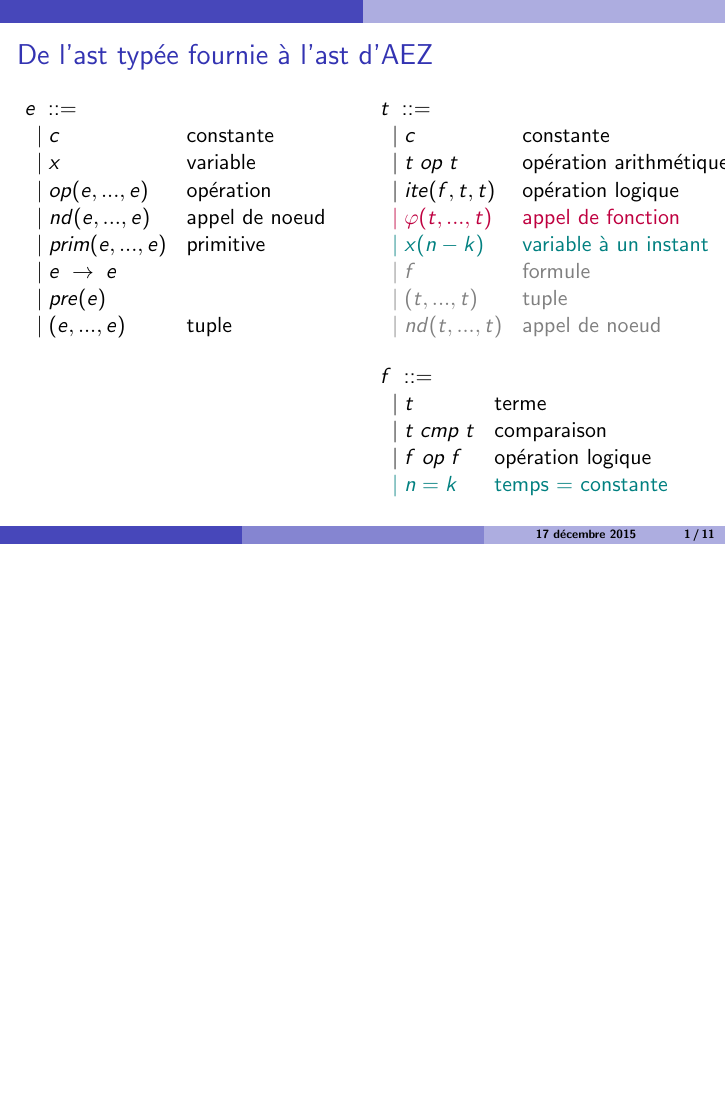
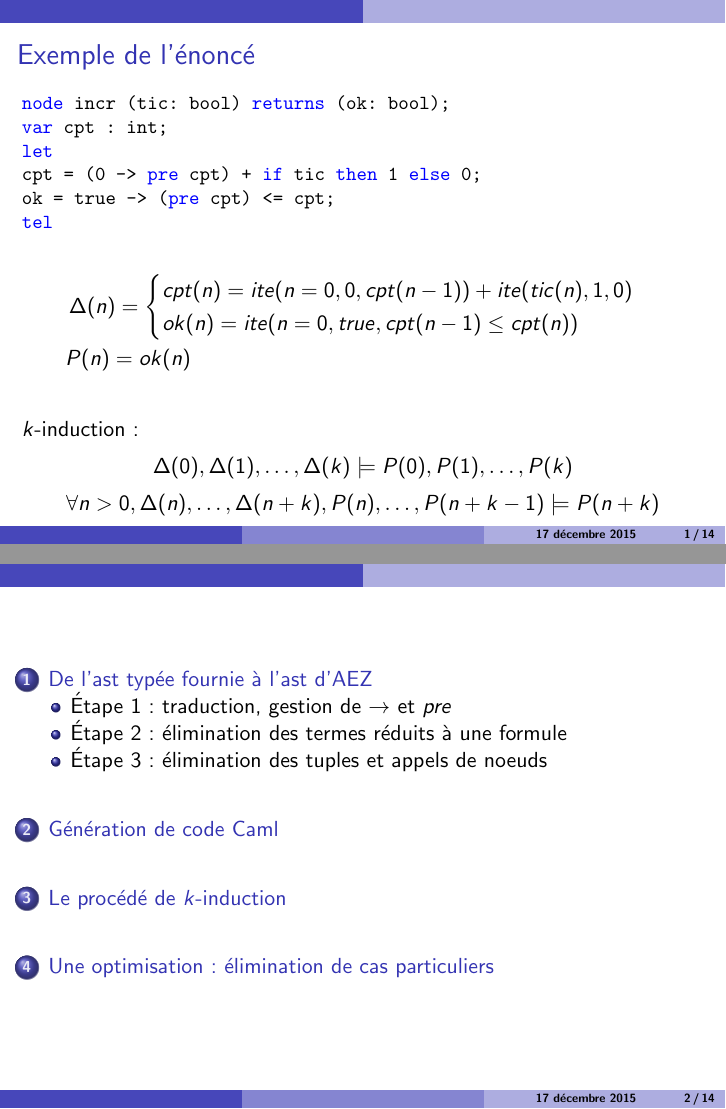
Before and after one commit to raphaelrieuhelft/lmoch, LaTeX slides (slides/lmoch.tex): page 2 of 12 before the commit and pages 1 and 2 of 15 after it, the two joined at a grey line, the shorter picture padded with empty space. Compiled offline with pdfLaTeX.

Commit message:
More slides

```diff
--- a/slides/lmoch.tex
+++ b/slides/lmoch.tex
@@ -78,6 +78,7 @@
 	basicstyle={\small\ttfamily},
 	numbers=none,
 	numberstyle=\tiny\color{gray},
+    morekeywords={node, returns, var, let, tel, pre, if, then, else},
 	keywordstyle=\color{blue},
 	commentstyle=\color{dkgreen},
 	stringstyle=\color{mauve},
@@ -99,6 +100,40 @@
 }
 
 \begin{document}
+
+\begin{frame}[fragile]
+\frametitle{Exemple de l'énoncé}
+\begin{lstlisting}
+node incr (tic: bool) returns (ok: bool);
+var cpt : int;
+let
+cpt = (0 -> pre cpt) + if tic then 1 else 0;
+ok = true -> (pre cpt) <= cpt;
+tel
+\end{lstlisting}
+
+$$\Delta(n) =
+\begin{cases}
+cpt(n) = ite(n=0, 0, cpt(n-1)) + ite(tic(n), 1, 0)
+\\
+ok(n) = ite(n = 0, true, cpt(n - 1) \leq cpt(n))
+\end{cases}
+$$
+\qquad$P(n) = ok(n)$
+
+\vspace{2em}
+
+	$k$-induction :
+	$$\Delta(0), \Delta(1), \ldots, \Delta(k) \models  P(0), P(1), \ldots,  P(k)$$
+	$$\forall n>0, {\Delta(n), \ldots, \Delta(n+k), P(n), \ldots, P(n+k-1) \models P(n+k)}$$
+
+\end{frame}
+
+\begin{frame}
+\tableofcontents
+\end{frame}
+
+\section{De l'ast typée fournie à l'ast d'AEZ}
 
 
 \begin{frame}
@@ -256,6 +276,7 @@ changement d'ast, gestion de $\rightarrow$ et $pre$.
 
 
 
+\subsection{Étape 1 : traduction, gestion de $\rightarrow$ et $pre$}
 \begin{frame}
 \frametitle{Étape 1 : traduction, gestion de $\rightarrow$ et $pre$}
 
@@ -287,9 +308,13 @@ changement d'ast, gestion de $\rightarrow$ et $pre$.
 	$$\Phi(e1\rightarrow e2, \;k) \qquad=\qquad \text{if }n=k \text{ then } \Phi(e1,\;k) \text{ else } \Phi(e2,\;k)$$
 
 \end{frame}
+
+
+\subsection{Étape 2 :
+élimination des termes réduits à une formule}
 \begin{frame}
 \frametitle{Étape 2 :
-Élimination des termes réduits à une formule}
+élimination des termes réduits à une formule}
 
 	$$f \qquad\longrightarrow\qquad aux$$
 
@@ -299,6 +324,10 @@ changement d'ast, gestion de $\rightarrow$ et $pre$.
 
 
 \end{frame}
+
+
+\subsection{Étape 3 :
+élimination des tuples et appels de noeuds}
 \begin{frame}
 \frametitle{Étape 3 :
 élimination des tuples et appels de noeuds}
@@ -306,4 +335,7 @@ changement d'ast, gestion de $\rightarrow$ et $pre$.
 \end{frame}
 
 
+\section{Génération de code Caml}
+\begin{frame}
+\frametitle{Génération de code Caml}
 
@@ -324,3 +359,6 @@ changement d'ast, gestion de $\rightarrow$ et $pre$.
 		\item{Code généré à partir de la syntaxe abstraite AEZ compilée}
 	\end{itemize}
 \end{frame}
+
+
+\def\optimisation{Une optimisation : élimination de cas particuliers}
```
Also changed, not shown: slides/lmoch.tex (23 more changed lines).
